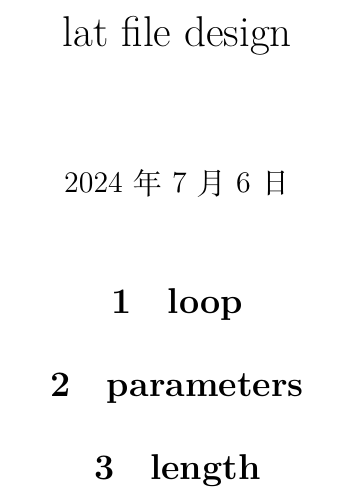
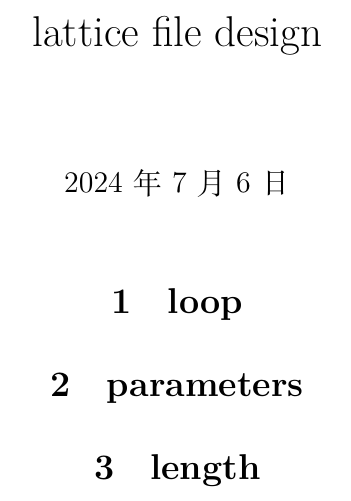
Before and after one commit to zhou-zhk/FEL-Study, a LaTeX document (lat-explanation.tex): part of the page, cut so that both start at the same text. Compiled offline with XeLaTeX.

Commit message:
Update lat-explanation.tex

```diff
--- a/lat-explanation.tex
+++ b/lat-explanation.tex
@@ -12,7 +12,7 @@
 
 \begin{document}
 
-\title{lat file design}
+\title{lattice file design}
  \date{\today}%
 
 \maketitle
```
